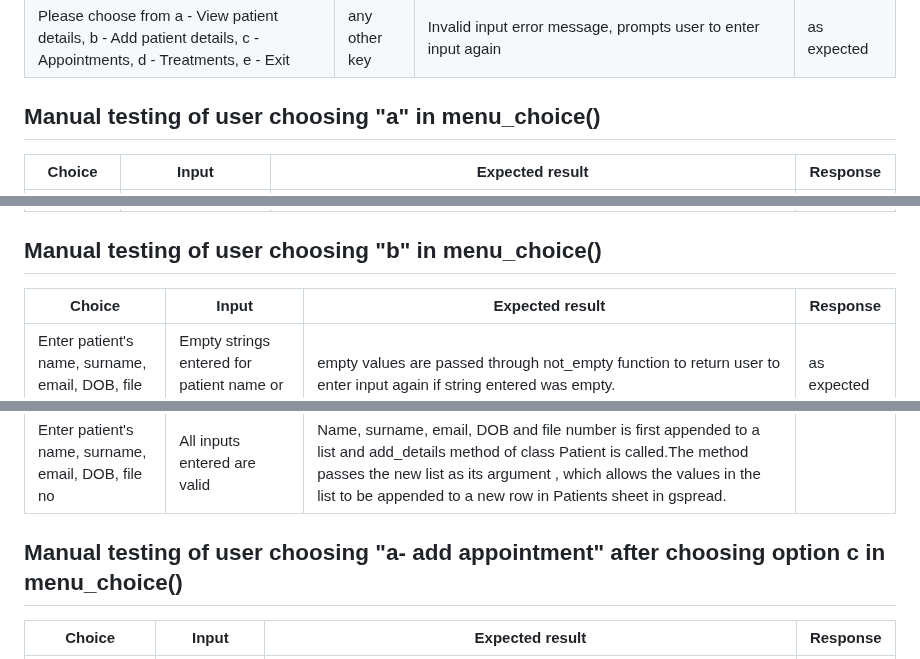
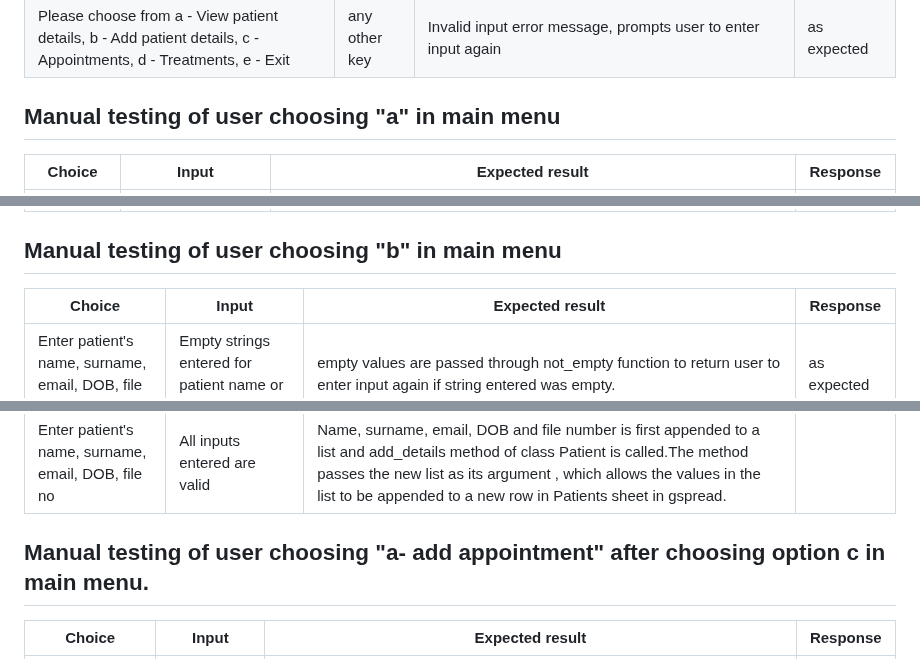
Before and after one commit to SooryaGeorge7/Patient-Manager, a Markdown page: TESTING.md, 3 parts joined by grey strips. Drawn GitHub-style.

```diff
--- a/TESTING.md
+++ b/TESTING.md
@@ -38,7 +38,7 @@
 | Please choose from a - View patient details, b - Add patient details, c - Appointments, d - Treatments, e - Exit | e | Returns user to start screen by calling main() | as expected |
 | Please choose from a - View patient details, b - Add patient details, c - Appointments, d - Treatments, e - Exit | any other key | Invalid input error message, prompts user to enter input again | as expected |
 
-## Manual testing of user choosing "a" in menu_choice()
+## Manual testing of user choosing "a" in main menu
 
 
 |Choice | Input | Expected result | Response |
@@ -47,7 +47,7 @@
 | Enter patient's file no | valid file number format, but doesn't exist in patients sheet in spread | if valid file no format is inserted, program calls patient_details method of class Patient, in the patient_details method, it takes the file number as argument and checks if the file number corresponds to a file number in patient's sheet in gspread. If file number entered is not there, then user is given error message and asked to enter patient details before returning user to menu | as expected |
 | Enter patient's file no | valid file number format that exists in patient's sheet in gspread | if valid file no format is inserted, program calls patient_details method of class Patient, in the patient_details method, it takes the file number as argument and checks if the file number corresponds to a file number in patient's sheet in gspread. If file number entered is  there, then patient details of that specific file no is displayed to user before returning user to menu | as expected |
 
-## Manual testing of user choosing "b" in menu_choice()
+## Manual testing of user choosing "b" in main menu
 
 
 |Choice | Input | Expected result | Response |
@@ -61,7 +61,7 @@
 | Enter patient's name, surname, email, DOB, file no | All inputs entered are valid | Name, surname, email, DOB and file number is first appended to a list and add_details method of class Patient is called.The method passes the new list as its argument , which allows the values in the list to be appended to a new row in Patients sheet in gspread.
 
 
-## Manual testing of user choosing "a- add appointment" after choosing option c in menu_choice()
+## Manual testing of user choosing "a- add appointment" after choosing option c in main menu.
 
 
 |Choice | Input | Expected result | Response |
```
Also changed, not shown: other parts of TESTING.md (+9 -9 lines).
